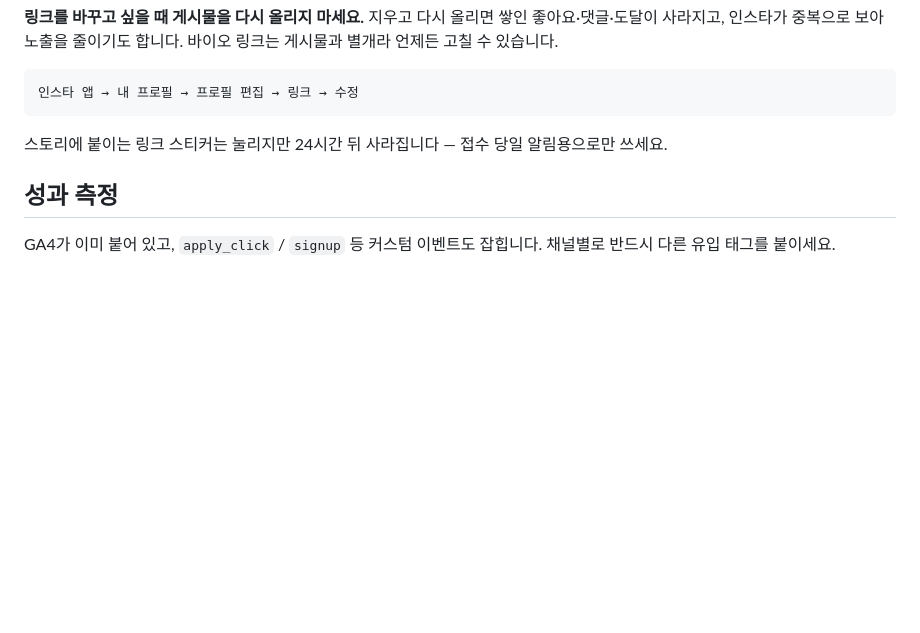
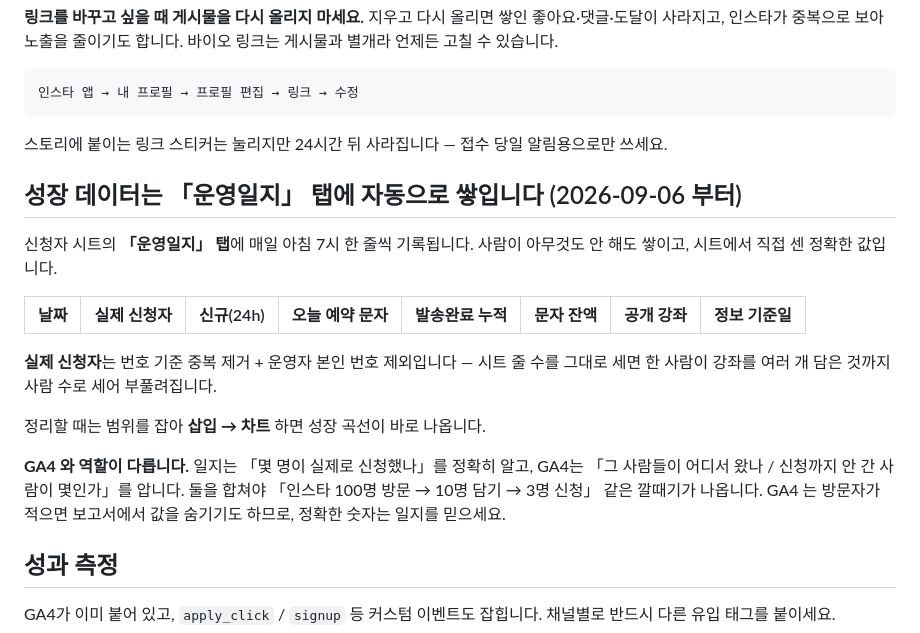
Before and after one commit to kukheehan98-lgtm/p_landing_p, a Markdown page: pohang-ontime/MARKETING.md, the part around the change. Rendered like a GitHub page; blank space fills up the shorter version.

Commit message:
Point the marketing brief at the daily log as the source of truth
The growth numbers for the Sept 18 review now accumulate on their own in
a 운영일지 tab, so the brief should send anyone looking for them there
rather than to GA4 - which withholds values at this traffic level and
needs a person to go read it. Spells out that 실제 신청자 is deduplicated
by phone and excludes the operator's own number, since the raw row count
reads several times higher and was briefly reported that way.

Co-Authored-By: Claude Opus 5 <noreply@anthropic.com>

```diff
--- a/pohang-ontime/MARKETING.md
+++ b/pohang-ontime/MARKETING.md
@@ -122,6 +122,24 @@ kukheehan98-lgtm.github.io/p_landing_p
 
 스토리에 붙이는 링크 스티커는 눌리지만 24시간 뒤 사라집니다 — 접수 당일 알림용으로만 쓰세요.
 
+## 성장 데이터는 「운영일지」 탭에 자동으로 쌓입니다 (2026-09-06 부터)
+
+신청자 시트의 **「운영일지」 탭**에 매일 아침 7시 한 줄씩 기록됩니다.
+사람이 아무것도 안 해도 쌓이고, 시트에서 직접 센 정확한 값입니다.
+
+| 날짜 | 실제 신청자 | 신규(24h) | 오늘 예약 문자 | 발송완료 누적 | 문자 잔액 | 공개 강좌 | 정보 기준일 |
+| --- | --- | --- | --- | --- | --- | --- | --- |
+
+**실제 신청자**는 번호 기준 중복 제거 + 운영자 본인 번호 제외입니다 — 시트 줄 수를
+그대로 세면 한 사람이 강좌를 여러 개 담은 것까지 사람 수로 세어 부풀려집니다.
+
+정리할 때는 범위를 잡아 **삽입 → 차트** 하면 성장 곡선이 바로 나옵니다.
+
+**GA4 와 역할이 다릅니다.** 일지는 「몇 명이 실제로 신청했나」를 정확히 알고,
+GA4는 「그 사람들이 어디서 왔나 / 신청까지 안 간 사람이 몇인가」를 압니다.
+둘을 합쳐야 「인스타 100명 방문 → 10명 담기 → 3명 신청」 같은 깔때기가 나옵니다.
+GA4 는 방문자가 적으면 보고서에서 값을 숨기기도 하므로, 정확한 숫자는 일지를 믿으세요.
+
 ## 성과 측정
 
 GA4가 이미 붙어 있고, `apply_click` / `signup` 등 커스텀 이벤트도 잡힙니다. 채널별로 반드시 다른 유입 태그를 붙이세요.
```
